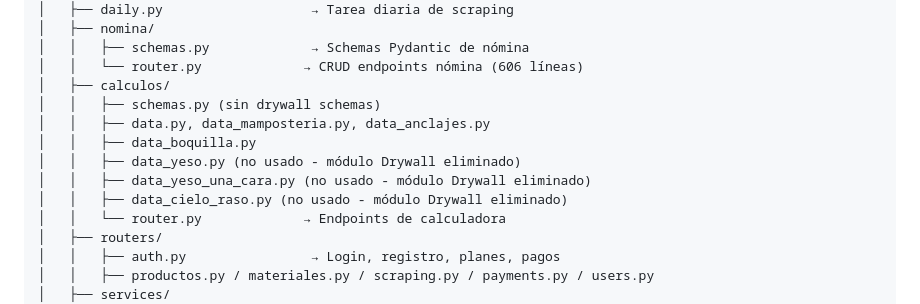
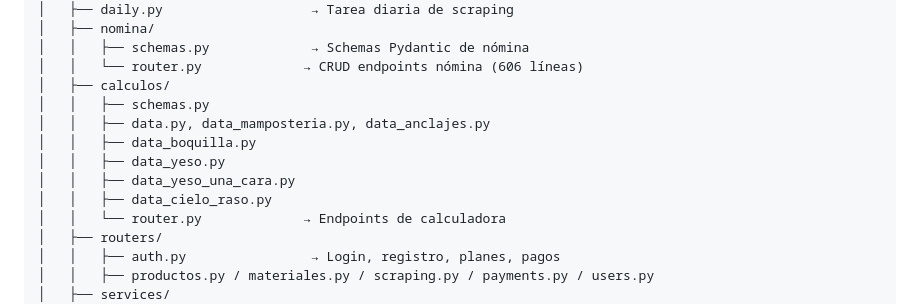
Before and after one commit to Josemejia232/ListaMasterInsumos, a Markdown page: documents.md, the part around the change. Rendered like a GitHub page.

```diff
--- a/documents.md
+++ b/documents.md
@@ -25,12 +25,12 @@ ListaMasterInsumos/
 │   │   ├── schemas.py             → Schemas Pydantic de nómina
 │   │   └── router.py             → CRUD endpoints nómina (606 líneas)
 │   ├── calculos/
-│   │   ├── schemas.py (sin drywall schemas)
+│   │   ├── schemas.py
 │   │   ├── data.py, data_mamposteria.py, data_anclajes.py
 │   │   ├── data_boquilla.py
-│   │   ├── data_yeso.py (no usado - módulo Drywall eliminado)
-│   │   ├── data_yeso_una_cara.py (no usado - módulo Drywall eliminado)
-│   │   ├── data_cielo_raso.py (no usado - módulo Drywall eliminado)
+│   │   ├── data_yeso.py
+│   │   ├── data_yeso_una_cara.py
+│   │   ├── data_cielo_raso.py
 │   │   └── router.py             → Endpoints de calculadora
 │   ├── routers/
 │   │   ├── auth.py                → Login, registro, planes, pagos
```
Also changed, not shown: requirements.md (+23 -15 lines).
